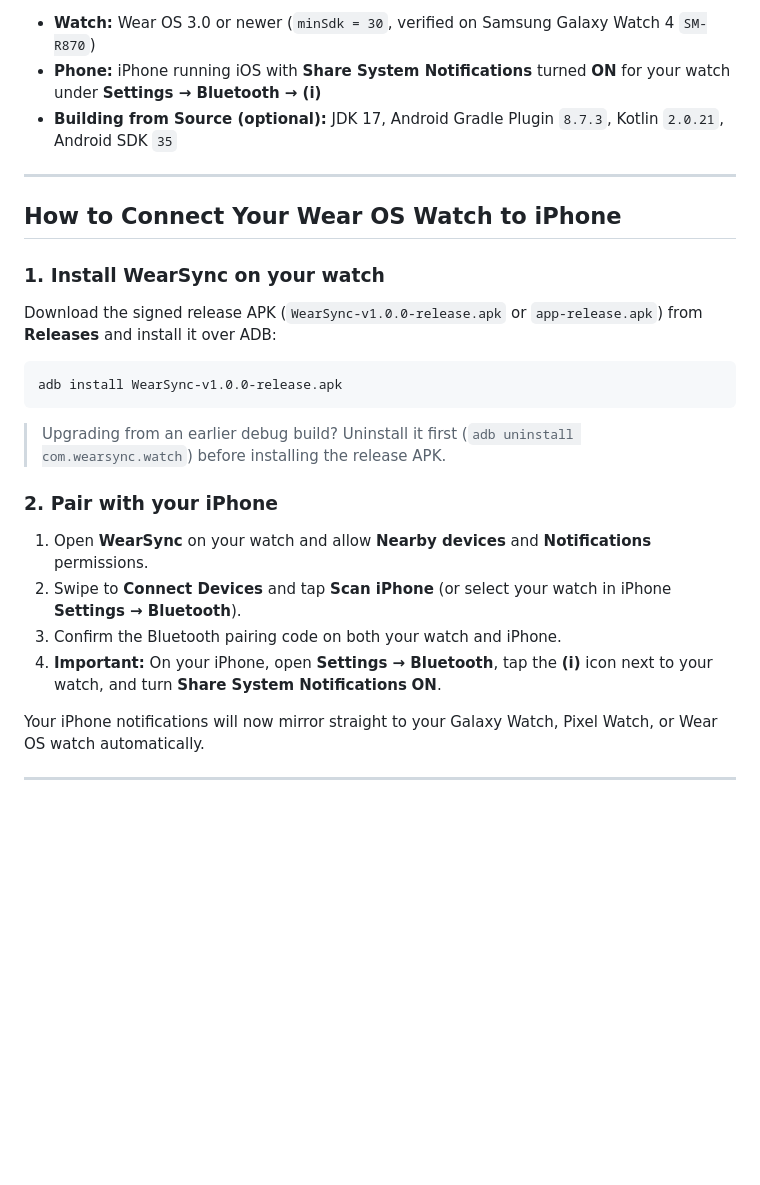
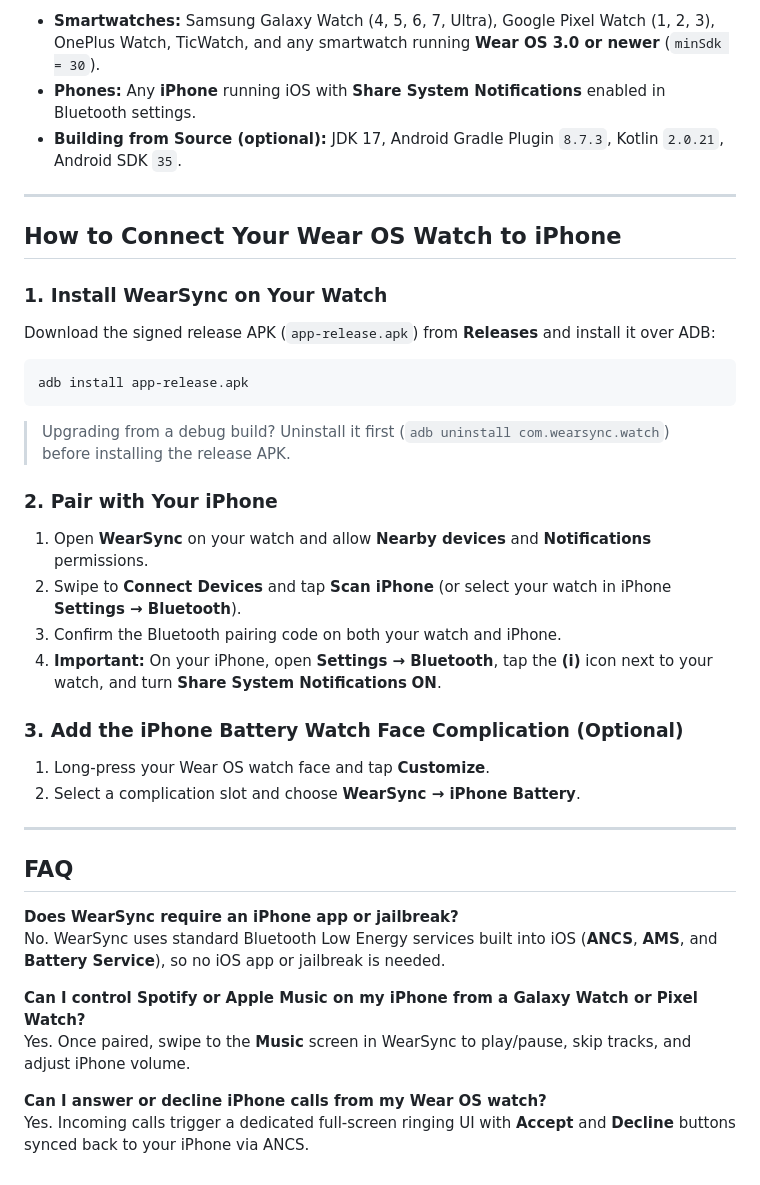
Before and after one commit to Akshayykadam/WearSync, a Markdown page: README.md, the part around one of its changes. Rendered like a GitHub page; blank space fills up the shorter version.

````diff
--- a/README.md
+++ b/README.md
@@ -33,29 +45,40 @@ Works with **Samsung Galaxy Watch (4, 5, 6, 7, Ultra)**, **Google Pixel Watch (1
 
-- **Watch:** Wear OS 3.0 or newer (`minSdk = 30`, verified on Samsung Galaxy Watch 4 `SM-R870`)
-- **Phone:** iPhone running iOS with **Share System Notifications** turned **ON** for your watch under **Settings → Bluetooth → (i)**
-- **Building from Source (optional):** JDK 17, Android Gradle Plugin `8.7.3`, Kotlin `2.0.21`, Android SDK `35`
+- **Smartwatches:** Samsung Galaxy Watch (4, 5, 6, 7, Ultra), Google Pixel Watch (1, 2, 3), OnePlus Watch, TicWatch, and any smartwatch running **Wear OS 3.0 or newer** (`minSdk = 30`).
+- **Phones:** Any **iPhone** running iOS with **Share System Notifications** enabled in Bluetooth settings.
+- **Building from Source (optional):** JDK 17, Android Gradle Plugin `8.7.3`, Kotlin `2.0.21`, Android SDK `35`.
 
 ---
 
 ## How to Connect Your Wear OS Watch to iPhone
 
-### 1. Install WearSync on your watch
-
-Download the signed release APK (`WearSync-v1.0.0-release.apk` or `app-release.apk`) from **Releases** and install it over ADB:
+### 1. Install WearSync on Your Watch
+Download the signed release APK (`app-release.apk`) from **Releases** and install it over ADB:
 
 ```bash
-adb install WearSync-v1.0.0-release.apk
+adb install app-release.apk
 ```
 
-> Upgrading from an earlier debug build? Uninstall it first (`adb uninstall com.wearsync.watch`) before installing the release APK.
+> Upgrading from a debug build? Uninstall it first (`adb uninstall com.wearsync.watch`) before installing the release APK.
 
-### 2. Pair with your iPhone
-
+### 2. Pair with Your iPhone
 1. Open **WearSync** on your watch and allow **Nearby devices** and **Notifications** permissions.
 2. Swipe to **Connect Devices** and tap **Scan iPhone** (or select your watch in iPhone **Settings → Bluetooth**).
 3. Confirm the Bluetooth pairing code on both your watch and iPhone.
 4. **Important:** On your iPhone, open **Settings → Bluetooth**, tap the **(i)** icon next to your watch, and turn **Share System Notifications** **ON**.
 
-Your iPhone notifications will now mirror straight to your Galaxy Watch, Pixel Watch, or Wear OS watch automatically.
+### 3. Add the iPhone Battery Watch Face Complication (Optional)
+1. Long-press your Wear OS watch face and tap **Customize**.
+2. Select a complication slot and choose **WearSync → iPhone Battery**.
 
 ---
+
+## FAQ
+
+**Does WearSync require an iPhone app or jailbreak?**
+No. WearSync uses standard Bluetooth Low Energy services built into iOS (**ANCS**, **AMS**, and **Battery Service**), so no iOS app or jailbreak is needed.
+
+**Can I control Spotify or Apple Music on my iPhone from a Galaxy Watch or Pixel Watch?**
+Yes. Once paired, swipe to the **Music** screen in WearSync to play/pause, skip tracks, and adjust iPhone volume.
+
+**Can I answer or decline iPhone calls from my Wear OS watch?**
+Yes. Incoming calls trigger a dedicated full-screen ringing UI with **Accept** and **Decline** buttons synced back to your iPhone via ANCS.
````
Also changed, not shown: other parts of README.md (+29 -17 lines), docs/screenshots/active-device.png, docs/screenshots/connect-devices.png, docs/screenshots/music-control.png (added), 1 other file.
